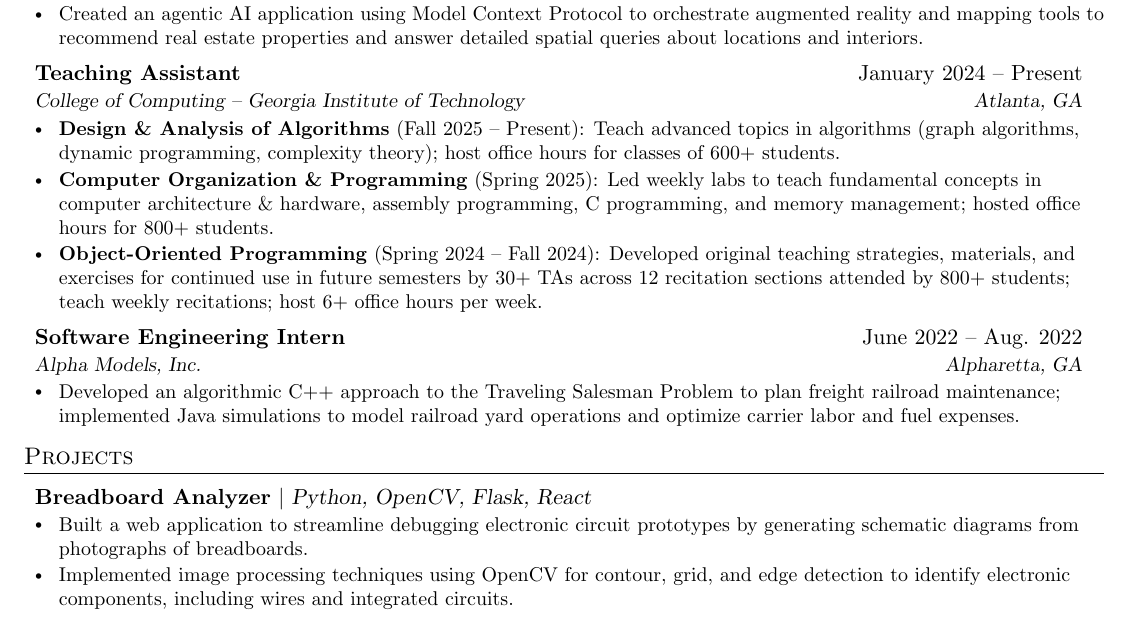
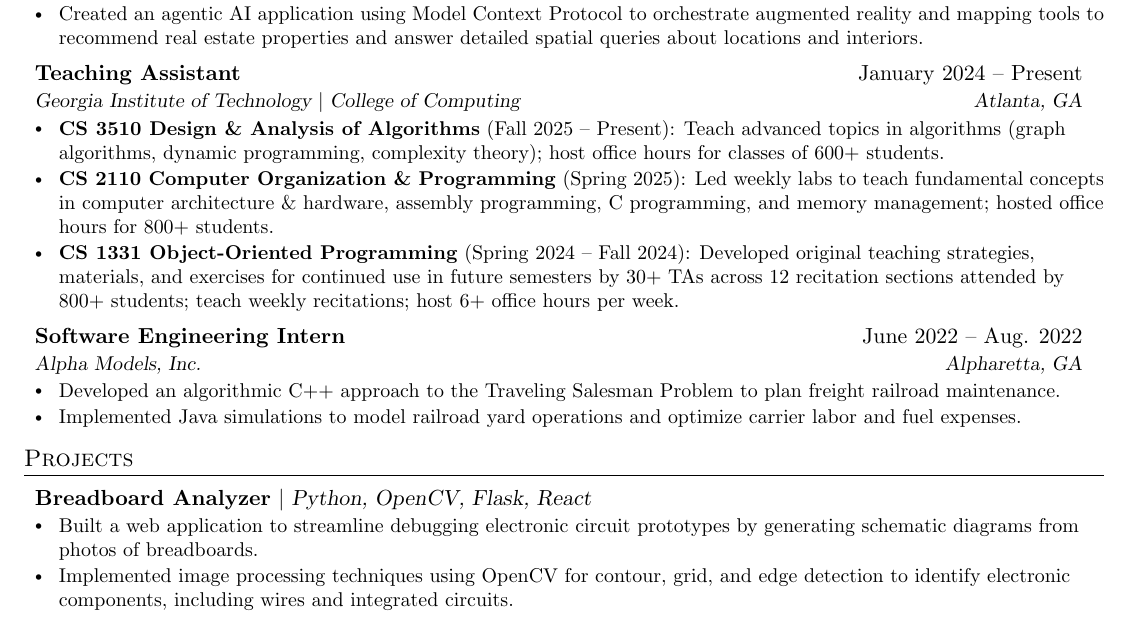
Before and after one commit to jessicaliu06/resume, a LaTeX CV (LiuJessica_Resume.tex): part of the page, cut so that both start at the same text. Compiled offline with pdfLaTeX.

Commit message:
Abby & Andria edit

```diff
--- a/LiuJessica_Resume.tex
+++ b/LiuJessica_Resume.tex
@@ -162,14 +162,14 @@
     \vspace{0.1cm}
     \resumeSubheading
       {Teaching Assistant}{January 2024 -- Present}
-      {College of Computing -- Georgia Institute of Technology}{Atlanta, GA}
+      {Georgia Institute of Technology $|$ College of Computing}{Atlanta, GA}
       \resumeItemListStart
         \resumeItem
-            {\textbf{Design \& Analysis of Algorithms} (Fall 2025 -- Present): Teach advanced topics in algorithms (graph algorithms, dynamic programming, complexity theory); host office hours for classes of 600+ students.}
+            {\textbf{CS 3510 Design \& Analysis of Algorithms} (Fall 2025 -- Present): Teach advanced topics in algorithms (graph algorithms, dynamic programming, complexity theory); host office hours for classes of 600+ students.}
         \resumeItem
-            {\textbf{Computer Organization \& Programming} (Spring 2025): Led weekly labs to teach fundamental concepts in computer architecture \& hardware, assembly programming, C programming, and memory management; hosted office hours for 800+ students.}
+            {\textbf{CS 2110 Computer Organization \& Programming} (Spring 2025): Led weekly labs to teach fundamental concepts in computer architecture \& hardware, assembly programming, C programming, and memory management; hosted office hours for 800+ students.}
         \resumeItem
-            {\textbf{Object-Oriented Programming} (Spring 2024 -- Fall 2024): Developed original teaching strategies, materials, and exercises for continued use in future semesters by 30+ TAs across 12 recitation sections attended by 800+ students; teach weekly recitations; host 6+ office hours per week.}
+            {\textbf{CS 1331 Object-Oriented Programming} (Spring 2024 -- Fall 2024): Developed original teaching strategies, materials, and exercises for continued use in future semesters by 30+ TAs across 12 recitation sections attended by 800+ students; teach weekly recitations; host 6+ office hours per week.}
       \resumeItemListEnd
 
     \vspace{0.1cm}
@@ -177,7 +177,8 @@
       {Software Engineering Intern}{June 2022 -- Aug. 2022}
       {Alpha Models, Inc.}{Alpharetta, GA}
       \resumeItemListStart
-        \resumeItem{Developed an algorithmic C++ approach to the Traveling Salesman Problem to plan freight railroad maintenance; implemented Java simulations to model railroad yard operations and optimize carrier labor and fuel expenses.}
+        \resumeItem{Developed an algorithmic C++ approach to the Traveling Salesman Problem to plan freight railroad maintenance.}
+        \resumeItem{Implemented Java simulations to model railroad yard operations and optimize carrier labor and fuel expenses.}
       \resumeItemListEnd
 
   \resumeSubHeadingListEnd
@@ -188,7 +189,7 @@
       \resumeProjectHeading
           {\textbf{Breadboard Analyzer} $|$ \textsl{Python, OpenCV, Flask, React}}{}
           \resumeItemListStart
-            \resumeItem{Built a web application to streamline debugging electronic circuit prototypes by generating schematic diagrams from photographs of breadboards.}
+            \resumeItem{Built a web application to streamline debugging electronic circuit prototypes by generating schematic diagrams from photos of breadboards.}
             \resumeItem{Implemented image processing techniques using OpenCV for contour, grid, and edge detection to identify electronic components, including wires and integrated circuits.}
             \resumeItem{Developed a custom graph data structure to model circuits from computer vision data, and designed a modified depth-first search algorithm to convert data into Boolean logic expressions.}
           \resumeItemListEnd
```
Also changed, not shown: LiuJessica_Resume.pdf, LiuJessica_Resume.tex (2 more changed lines).
